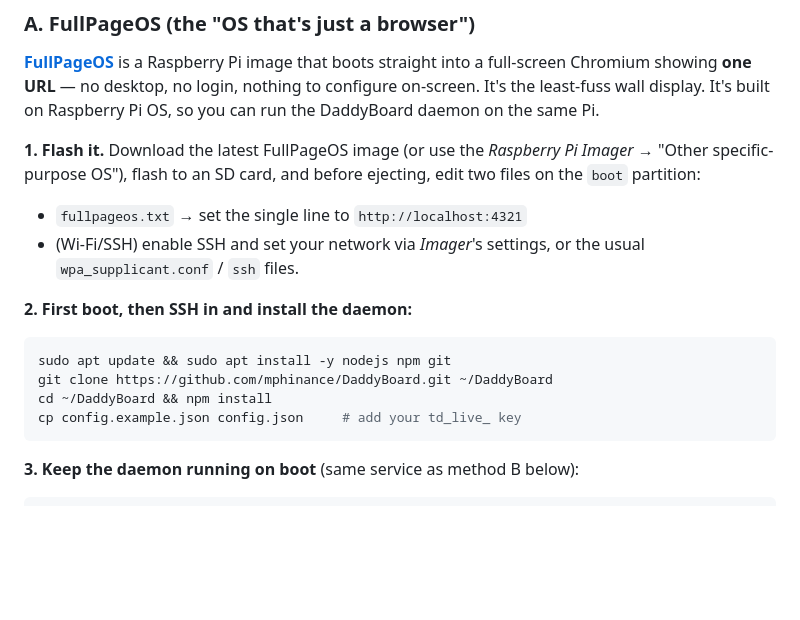
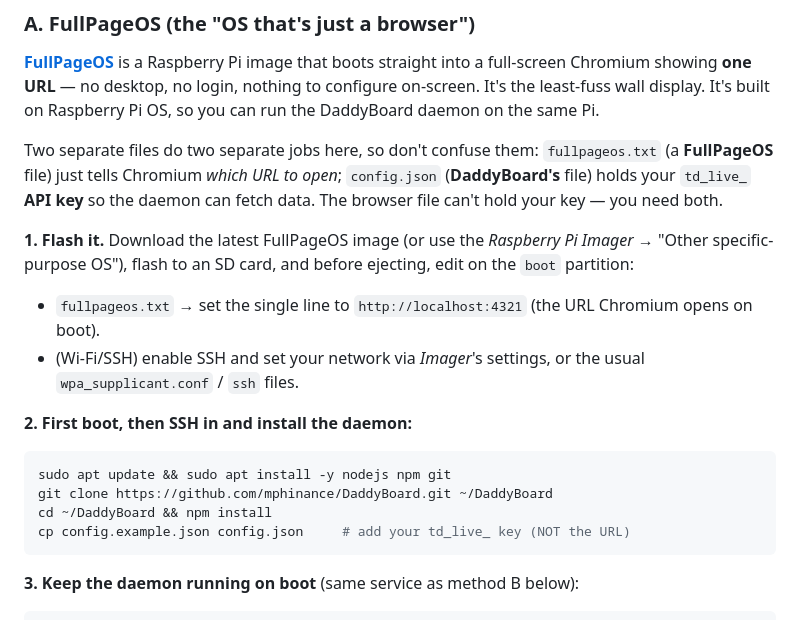
Before and after one commit to mphinance/DaddyBoard, a Markdown page: README.md, the part around the change. Drawn GitHub-style; blank space fills up the shorter version.

Commit message:
Clarify FullPageOS's two files: URL vs API key
fullpageos.txt only points Chromium at a URL; config.json holds the
td_live_ key. They're not duplicate config — call that out so the step
doesn't read as redundant work.

Co-Authored-By: Claude Opus 4.6 <noreply@anthropic.com>

````diff
--- a/README.md
+++ b/README.md
@@ -142,11 +142,17 @@ that boots straight into a full-screen Chromium showing **one URL** — no deskt
 no login, nothing to configure on-screen. It's the least-fuss wall display. It's
 built on Raspberry Pi OS, so you can run the DaddyBoard daemon on the same Pi.
 
+Two separate files do two separate jobs here, so don't confuse them:
+`fullpageos.txt` (a **FullPageOS** file) just tells Chromium *which URL to open*;
+`config.json` (**DaddyBoard's** file) holds your `td_live_` **API key** so the
+daemon can fetch data. The browser file can't hold your key — you need both.
+
 **1. Flash it.** Download the latest FullPageOS image (or use the *Raspberry Pi
 Imager* → "Other specific-purpose OS"), flash to an SD card, and before ejecting,
-edit two files on the `boot` partition:
+edit on the `boot` partition:
 
-- `fullpageos.txt` → set the single line to `http://localhost:4321`
+- `fullpageos.txt` → set the single line to `http://localhost:4321` (the URL
+  Chromium opens on boot).
 - (Wi-Fi/SSH) enable SSH and set your network via *Imager*'s settings, or the
   usual `wpa_supplicant.conf` / `ssh` files.
 
@@ -155,7 +161,7 @@ edit two files on the `boot` partition:
 sudo apt update && sudo apt install -y nodejs npm git
 git clone https://github.com/mphinance/DaddyBoard.git ~/DaddyBoard
 cd ~/DaddyBoard && npm install
-cp config.example.json config.json     # add your td_live_ key
+cp config.example.json config.json     # add your td_live_ key (NOT the URL)
 ```
 
 **3. Keep the daemon running on boot** (same service as method B below):
````
